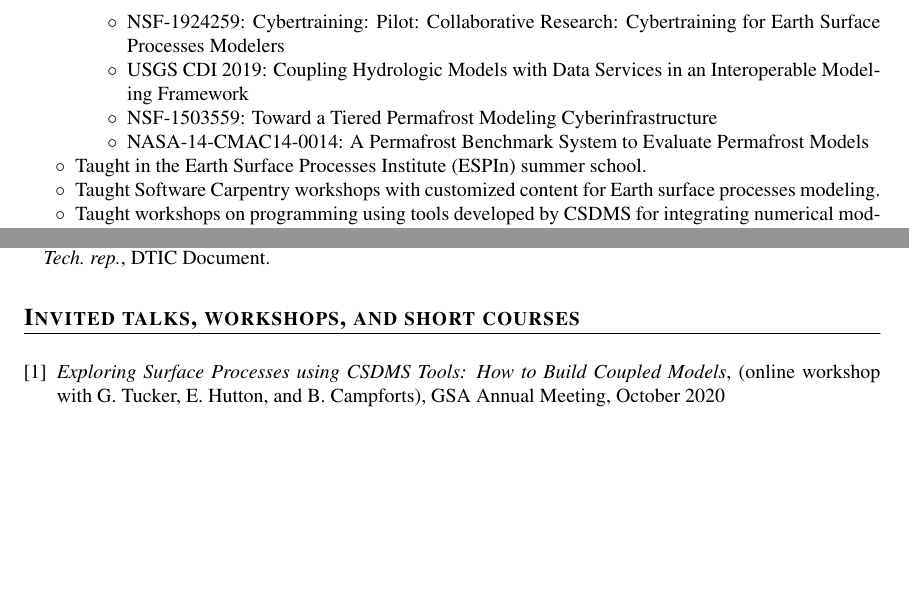
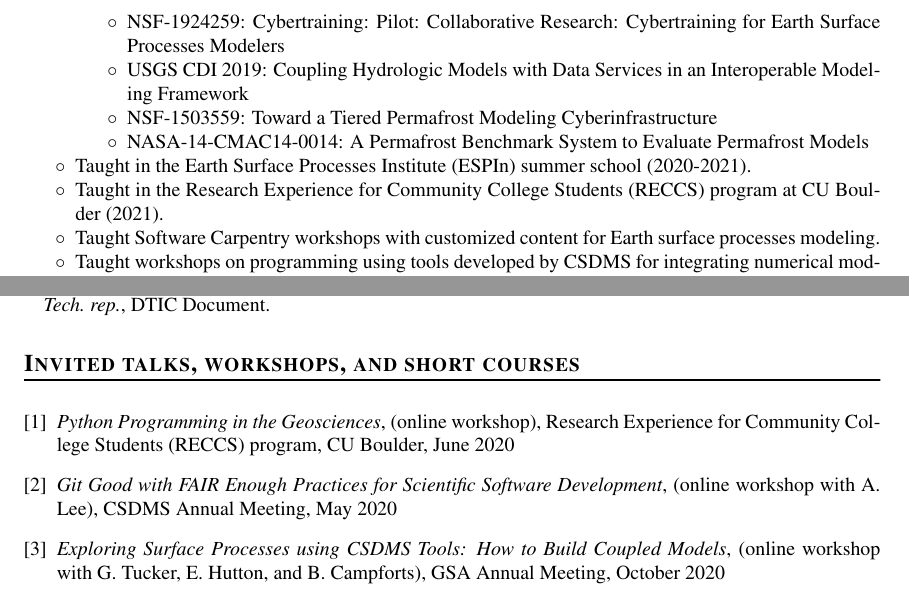
Before and after one commit to mdpiper/cv, a LaTeX CV (mpiper-cv.tex, which reads sections/employment.tex, sections/talks.tex): two parts of pages 2 and 5 of 9 before the commit and two parts of pages 2 and 5 of 10 after it, joined at a grey line, cut so that both start at the same text, the shorter picture padded with empty space. Compiled offline with pdfLaTeX.

Commit message:
Add RECCS and CSDMS workshops

```diff
--- a/sections/employment.tex
+++ b/sections/employment.tex
@@ -67,7 +67,11 @@
         Permafrost Models
     \end{compactitem}
   \item
-    Taught in the Earth Surface Processes Institute (ESPIn) summer school.
+    Taught in the Earth Surface Processes Institute (ESPIn) summer
+    school (2020-2021).
+  \item
+    Taught in the Research Experience for Community College Students
+    (RECCS) program at CU Boulder (2021).
   \item
     Taught Software Carpentry workshops with customized content for
     Earth surface processes modeling.
--- a/sections/talks.tex
+++ b/sections/talks.tex
@@ -2,6 +2,14 @@
 \vspace{0.5em}
 
 \begin{enumerate}[{[}1{]}]
+
+  \item \textit{Python Programming in the Geosciences}, (online
+    workshop), Research Experience for Community College Students
+    (RECCS) program, CU Boulder, June 2020
+
+  \item \textit{Git Good with FAIR Enough Practices for Scientific
+    Software Development}, (online workshop with A. Lee), CSDMS
+    Annual Meeting, May 2020
 
   \item \textit{Exploring Surface Processes using CSDMS Tools: How to
     Build Coupled Models}, (online workshop with G. Tucker, E. Hutton,
```
Also changed, not shown: sections/employment.tex (6 more changed lines).
